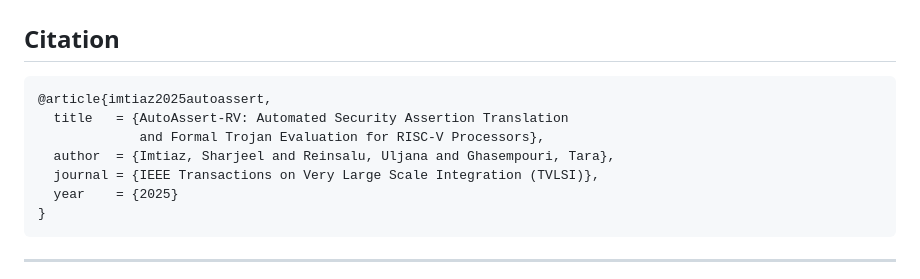
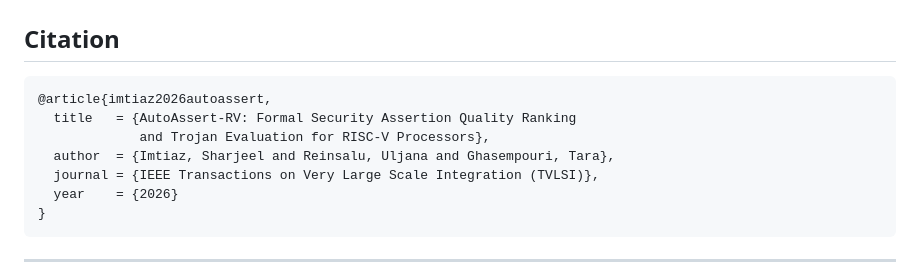
Before and after one commit to Sharjeelimtiaz27/autoassert-rv, a Markdown page: README.md, the part around one of its changes. Drawn GitHub-style.

````diff
--- a/README.md
+++ b/README.md
@@ -344,12 +338,12 @@ Funded by the Estonian Research Council grant **PSG837**.
 ## Citation
 
 ```bibtex
-@article{imtiaz2025autoassert,
-  title   = {AutoAssert-RV: Automated Security Assertion Translation
-             and Formal Trojan Evaluation for RISC-V Processors},
+@article{imtiaz2026autoassert,
+  title   = {AutoAssert-RV: Formal Security Assertion Quality Ranking
+             and Trojan Evaluation for RISC-V Processors},
   author  = {Imtiaz, Sharjeel and Reinsalu, Uljana and Ghasempouri, Tara},
   journal = {IEEE Transactions on Very Large Scale Integration (TVLSI)},
-  year    = {2025}
+  year    = {2026}
 }
 ```
 
````
Also changed, not shown: other parts of README.md (+62 -68 lines).
